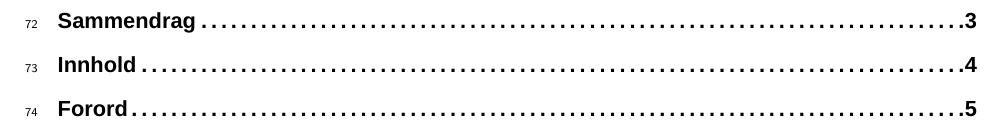
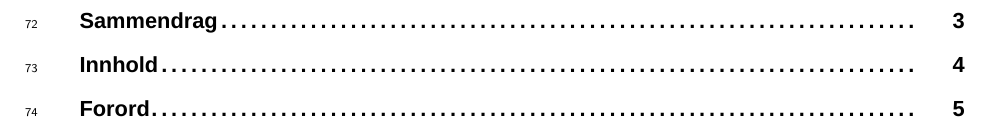
Before and after one commit to NINAnor/NinaR, a LaTeX document (inst/rmarkdown/templates/nina_kortrapport/resources/template.tex): part of page 8 of 11, cut so that both start at the same text. Compiled offline with LuaLaTeX; a missing font is replaced by an installed copy or a similar font.

Commit message:
Trying to fix TOC and subsubsub sections

```diff
--- a/inst/rmarkdown/templates/nina_kortrapport/resources/template.tex
+++ b/inst/rmarkdown/templates/nina_kortrapport/resources/template.tex
@@ -59,11 +59,12 @@ $endif$
 %Modify table of contents style
 %\usepackage{titlesec}
 \usepackage{titletoc}
-\setcounter{tocdepth}{2}
-\contentsmargin{0pt}
-\dottedcontents{section}[2.3em]{\bfseries}{2.3em}{5pt}
-\dottedcontents{subsection}[2.3em]{\bfseries}{2.3em}{5pt}
-\dottedcontents{subsubsection}[2.3em]{\bfseries}{2.3em}{5pt}
+\setcounter{tocdepth}{4}
+\contentsmargin{2.3em}
+\dottedcontents{section}[2.3em]{\bfseries}{1.3em}{5pt}
+\dottedcontents{subsection}[4.1em]{}{1.9em}{5pt}
+\dottedcontents{subsubsection}[6.6em]{}{2.6em}{5pt}
+\dottedcontents{subsubsubsection}[6.3em]{}{2.3em}{3pt}
 \usepackage{setspace}
 
 %To adjust margins and use left justification
@@ -73,6 +74,8 @@ $endif$
 %To adjust heading spacings
 \usepackage{titlesec}
 \titlespacing\subsection{0pt}{12pt plus 4pt minus 2pt}{0pt plus 2pt minus 2pt}
+\titlespacing\subsubsection{0pt}{12pt plus 4pt minus 2pt}{0pt plus 2pt minus 2pt}
+\titlespacing\subsubsubsection{0pt}{12pt plus 4pt minus 2pt}{0pt plus 2pt minus 2pt}
 \newcommand{\smallspace}{\vspace{3mm}}
 \newcommand{\medspace}{\vspace{5mm}}
 
```
Also changed, not shown: inst/rmarkdown/templates/nina_kortrapport/resources/template.tex (2 more changed lines).
